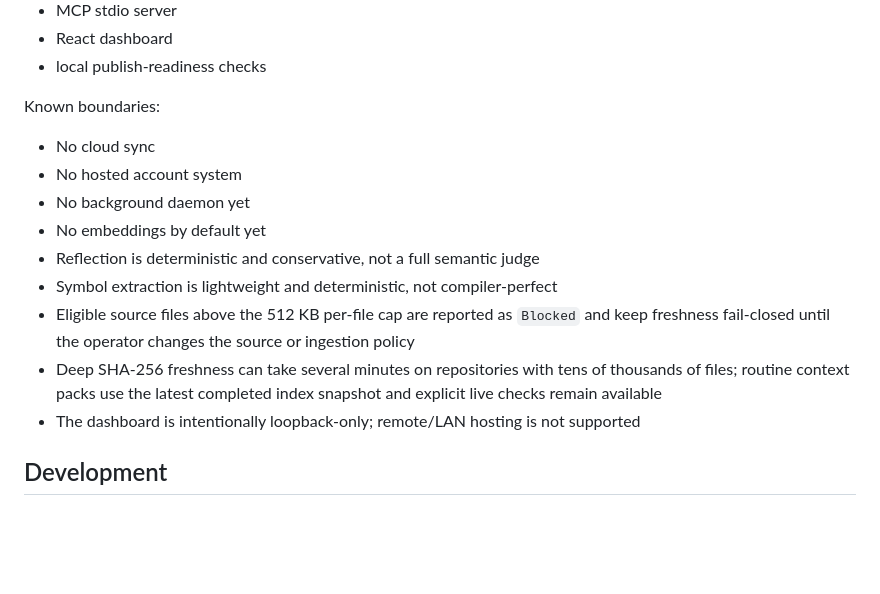
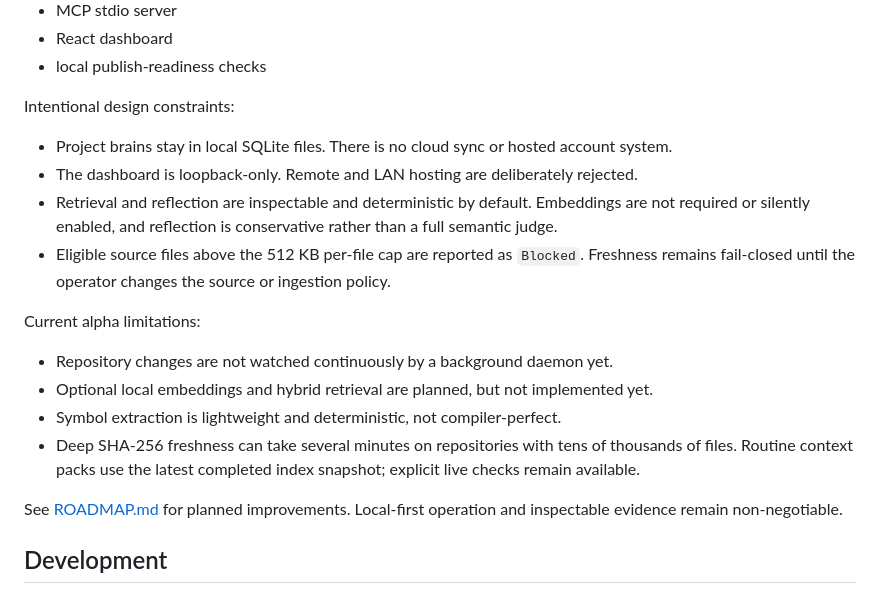
Before and after one commit to adity982/rta-smriti-brain, a Markdown page: README.md, the part around the change. Drawn GitHub-style; blank space fills up the shorter version.

Commit message:
docs: clarify constraints and alpha limitations

```diff
--- a/README.md
+++ b/README.md
@@ -235,17 +235,21 @@ Verified:
 - React dashboard
 - local publish-readiness checks
 
-Known boundaries:
+Intentional design constraints:
 
-- No cloud sync
-- No hosted account system
-- No background daemon yet
-- No embeddings by default yet
-- Reflection is deterministic and conservative, not a full semantic judge
-- Symbol extraction is lightweight and deterministic, not compiler-perfect
-- Eligible source files above the 512 KB per-file cap are reported as `Blocked` and keep freshness fail-closed until the operator changes the source or ingestion policy
-- Deep SHA-256 freshness can take several minutes on repositories with tens of thousands of files; routine context packs use the latest completed index snapshot and explicit live checks remain available
-- The dashboard is intentionally loopback-only; remote/LAN hosting is not supported
+- Project brains stay in local SQLite files. There is no cloud sync or hosted account system.
+- The dashboard is loopback-only. Remote and LAN hosting are deliberately rejected.
+- Retrieval and reflection are inspectable and deterministic by default. Embeddings are not required or silently enabled, and reflection is conservative rather than a full semantic judge.
+- Eligible source files above the 512 KB per-file cap are reported as `Blocked`. Freshness remains fail-closed until the operator changes the source or ingestion policy.
+
+Current alpha limitations:
+
+- Repository changes are not watched continuously by a background daemon yet.
+- Optional local embeddings and hybrid retrieval are planned, but not implemented yet.
+- Symbol extraction is lightweight and deterministic, not compiler-perfect.
+- Deep SHA-256 freshness can take several minutes on repositories with tens of thousands of files. Routine context packs use the latest completed index snapshot; explicit live checks remain available.
+
+See [ROADMAP.md](ROADMAP.md) for planned improvements. Local-first operation and inspectable evidence remain non-negotiable.
 
 ## Development
 
```
